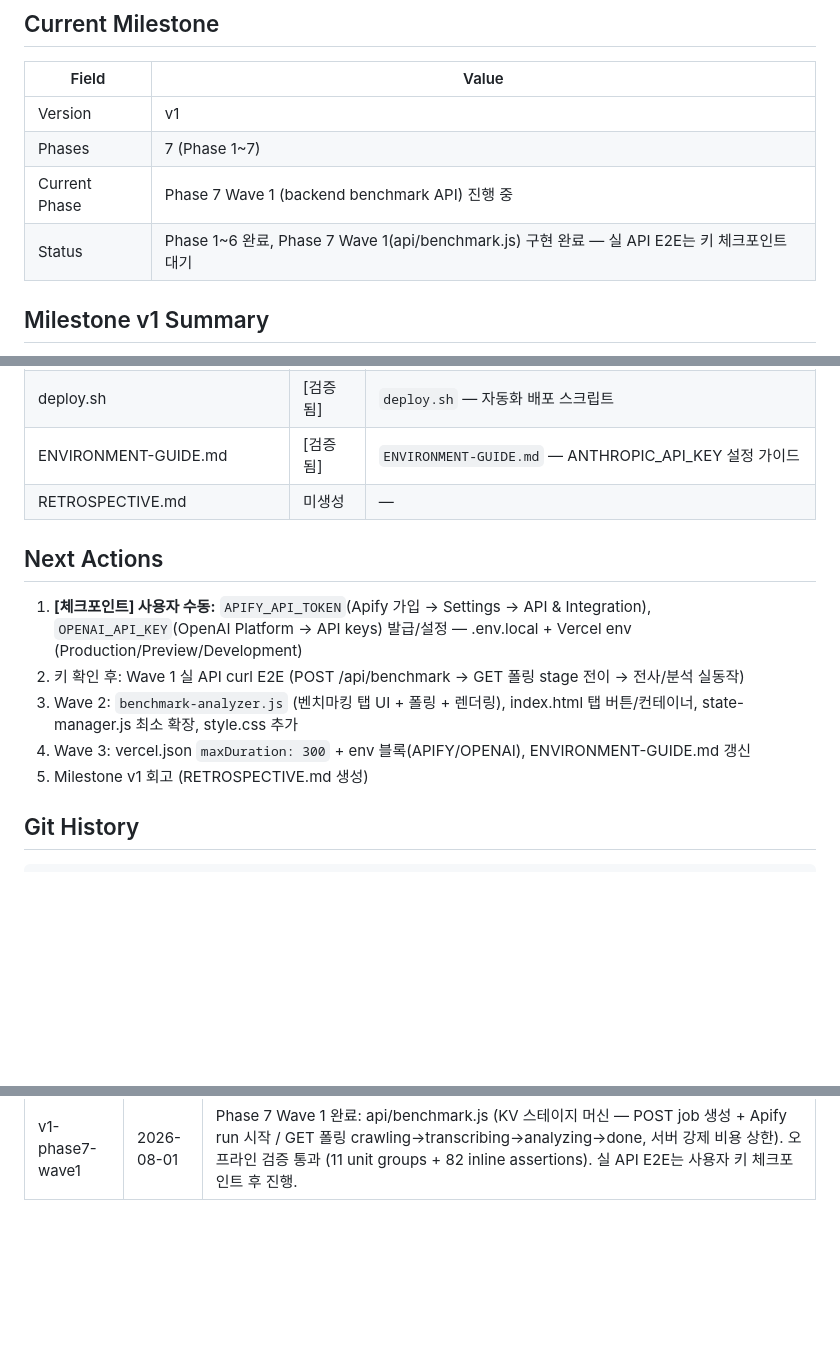
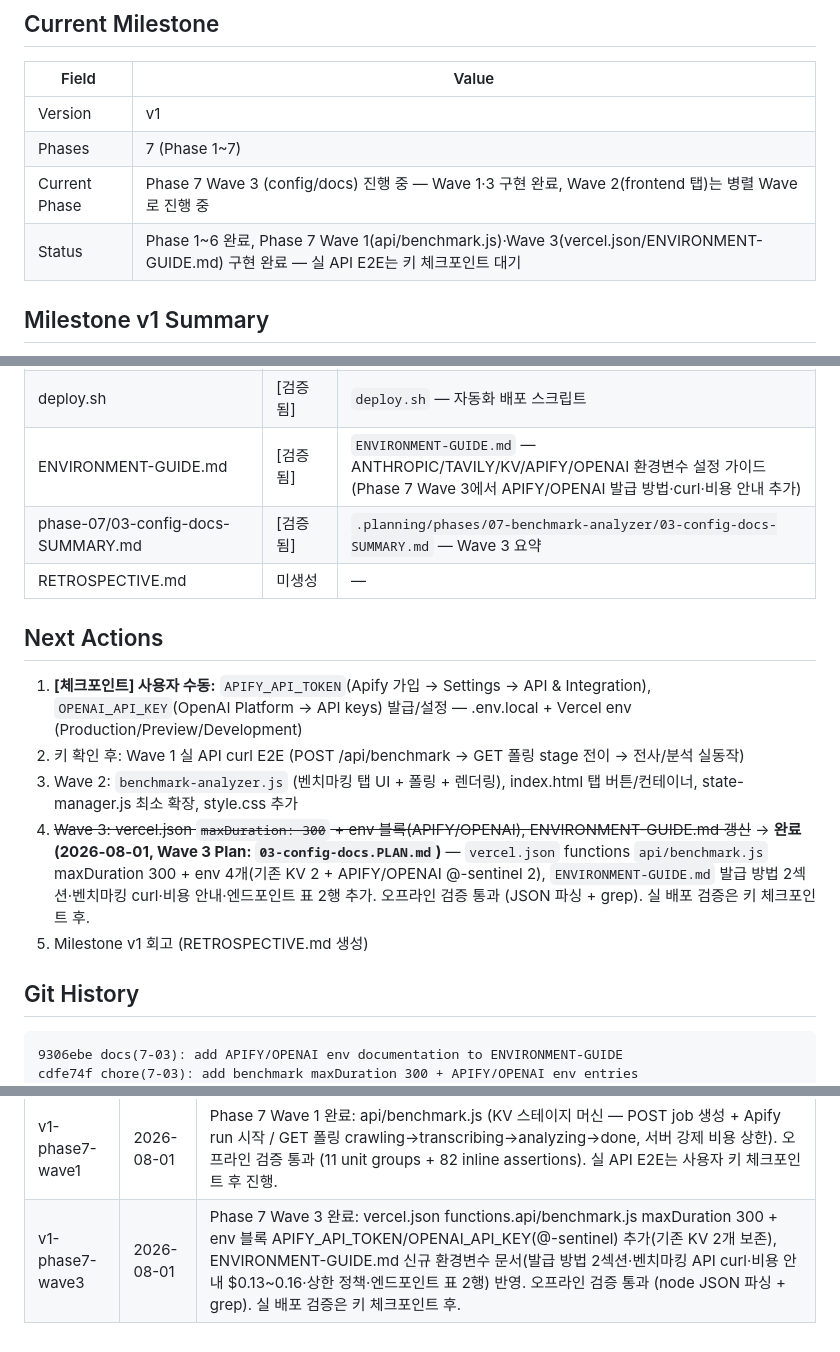
Before and after one commit to hugh79757-cmyk/ad-script-studio, a Markdown page: .planning/STATE.md, 3 parts joined by grey strips. Drawn GitHub-style; blank space fills up the shorter version.

Commit message:
docs(7-03): complete config/docs plan — SUMMARY + STATE update
- 03-config-docs-SUMMARY.md: vercel.json maxDuration 300 + env 4개, ENVIRONMENT-GUIDE.md APIFY/OPENAI 문서 (발급 방법·curl·비용 안내·엔드포인트 표)
- STATE.md: Current Phase/Status, Artifact Inventory, Next Actions, Git History, Version History 갱신

````diff
--- a/.planning/STATE.md
+++ b/.planning/STATE.md
@@ -6,8 +6,8 @@
 |-------|-------|
 | Version | v1 |
 | Phases | 7 (Phase 1~7) |
-| Current Phase | Phase 7 Wave 1 (backend benchmark API) 진행 중 |
-| Status | Phase 1~6 완료, Phase 7 Wave 1(api/benchmark.js) 구현 완료 — 실 API E2E는 키 체크포인트 대기 |
+| Current Phase | Phase 7 Wave 3 (config/docs) 진행 중 — Wave 1·3 구현 완료, Wave 2(frontend 탭)는 병렬 Wave로 진행 중 |
+| Status | Phase 1~6 완료, Phase 7 Wave 1(api/benchmark.js)·Wave 3(vercel.json/ENVIRONMENT-GUIDE.md) 구현 완료 — 실 API E2E는 키 체크포인트 대기 |
 
 ## Milestone v1 Summary
 
@@ -63,7 +63,8 @@
 | test-e2e.js | [검증됨] | `test-e2e.js` — 브라우저 콘솔 E2E 테스트 (수동/자동 모드) |
 | package.json | [검증됨] | `package.json` — Vercel 배포 스크립트 |
 | deploy.sh | [검증됨] | `deploy.sh` — 자동화 배포 스크립트 |
-| ENVIRONMENT-GUIDE.md | [검증됨] | `ENVIRONMENT-GUIDE.md` — ANTHROPIC_API_KEY 설정 가이드 |
+| ENVIRONMENT-GUIDE.md | [검증됨] | `ENVIRONMENT-GUIDE.md` — ANTHROPIC/TAVILY/KV/APIFY/OPENAI 환경변수 설정 가이드 (Phase 7 Wave 3에서 APIFY/OPENAI 발급 방법·curl·비용 안내 추가) |
+| phase-07/03-config-docs-SUMMARY.md | [검증됨] | `.planning/phases/07-benchmark-analyzer/03-config-docs-SUMMARY.md` — Wave 3 요약 |
 | RETROSPECTIVE.md | 미생성 | — |
 
 ## Next Actions
@@ -71,12 +72,14 @@
 1. **[체크포인트] 사용자 수동:** `APIFY_API_TOKEN`(Apify 가입 → Settings → API & Integration), `OPENAI_API_KEY`(OpenAI Platform → API keys) 발급/설정 — .env.local + Vercel env (Production/Preview/Development)
 2. 키 확인 후: Wave 1 실 API curl E2E (POST /api/benchmark → GET 폴링 stage 전이 → 전사/분석 실동작)
 3. Wave 2: `benchmark-analyzer.js` (벤치마킹 탭 UI + 폴링 + 렌더링), index.html 탭 버튼/컨테이너, state-manager.js 최소 확장, style.css 추가
-4. Wave 3: vercel.json `maxDuration: 300` + env 블록(APIFY/OPENAI), ENVIRONMENT-GUIDE.md 갱신
+4. ~~Wave 3: vercel.json `maxDuration: 300` + env 블록(APIFY/OPENAI), ENVIRONMENT-GUIDE.md 갱신~~ → **완료 (2026-08-01, Wave 3 Plan: `03-config-docs.PLAN.md`)** — `vercel.json` functions `api/benchmark.js` maxDuration 300 + env 4개(기존 KV 2 + APIFY/OPENAI @-sentinel 2), `ENVIRONMENT-GUIDE.md` 발급 방법 2섹션·벤치마킹 curl·비용 안내·엔드포인트 표 2행 추가. 오프라인 검증 통과 (JSON 파싱 + grep). 실 배포 검증은 키 체크포인트 후.
 5. Milestone v1 회고 (RETROSPECTIVE.md 생성)
 
 ## Git History
 
 ```
+9306ebe docs(7-03): add APIFY/OPENAI env documentation to ENVIRONMENT-GUIDE
+cdfe74f chore(7-03): add benchmark maxDuration 300 + APIFY/OPENAI env entries
 1dcfc92 feat(7-01): add benchmark API — POST job + GET polling KV stage machine
 0e6a6a2 feat(6-02): E2E 테스트 + 배포 스크립트 + 환경변수 가이드
 6493f74 docs(06-1): complete state management plan — SUMMARY + STATE update
@@ -119,3 +122,4 @@ dc4852d docs: initialize GSD planning for AD SCRIPT STUDIO
 | v1-phase6-done | 2026-07-31 | Phase 6 완료 (Milestone v1 완료): test-e2e.js (E2E 테스트), package.json (배포 스크립트), deploy.sh (자동화 배포), ENVIRONMENT-GUIDE.md (환경변수 가이드) 생성. 두 도구 연결 + 통합 테스트 + 배포 인프라 구축 완료. |
 | v1-phase7-plan | 2026-08-01 | Phase 7 플랜 생성: 벤치마킹 대본 분석기 (R28~R35 신규 추가, ROADMAP 반영). Wave 1(backend API)/Wave 2(frontend 탭)/Wave 3(config/docs) 구성. |
 | v1-phase7-wave1 | 2026-08-01 | Phase 7 Wave 1 완료: api/benchmark.js (KV 스테이지 머신 — POST job 생성 + Apify run 시작 / GET 폴링 crawling→transcribing→analyzing→done, 서버 강제 비용 상한). 오프라인 검증 통과 (11 unit groups + 82 inline assertions). 실 API E2E는 사용자 키 체크포인트 후 진행. |
+| v1-phase7-wave3 | 2026-08-01 | Phase 7 Wave 3 완료: vercel.json functions.api/benchmark.js maxDuration 300 + env 블록 APIFY_API_TOKEN/OPENAI_API_KEY(@-sentinel) 추가(기존 KV 2개 보존), ENVIRONMENT-GUIDE.md 신규 환경변수 문서(발급 방법 2섹션·벤치마킹 API curl·비용 안내 \$0.13~0.16·상한 정책·엔드포인트 표 2행) 반영. 오프라인 검증 통과 (node JSON 파싱 + grep). 실 배포 검증은 키 체크포인트 후. |
````
Also changed, not shown: 1 other file.
